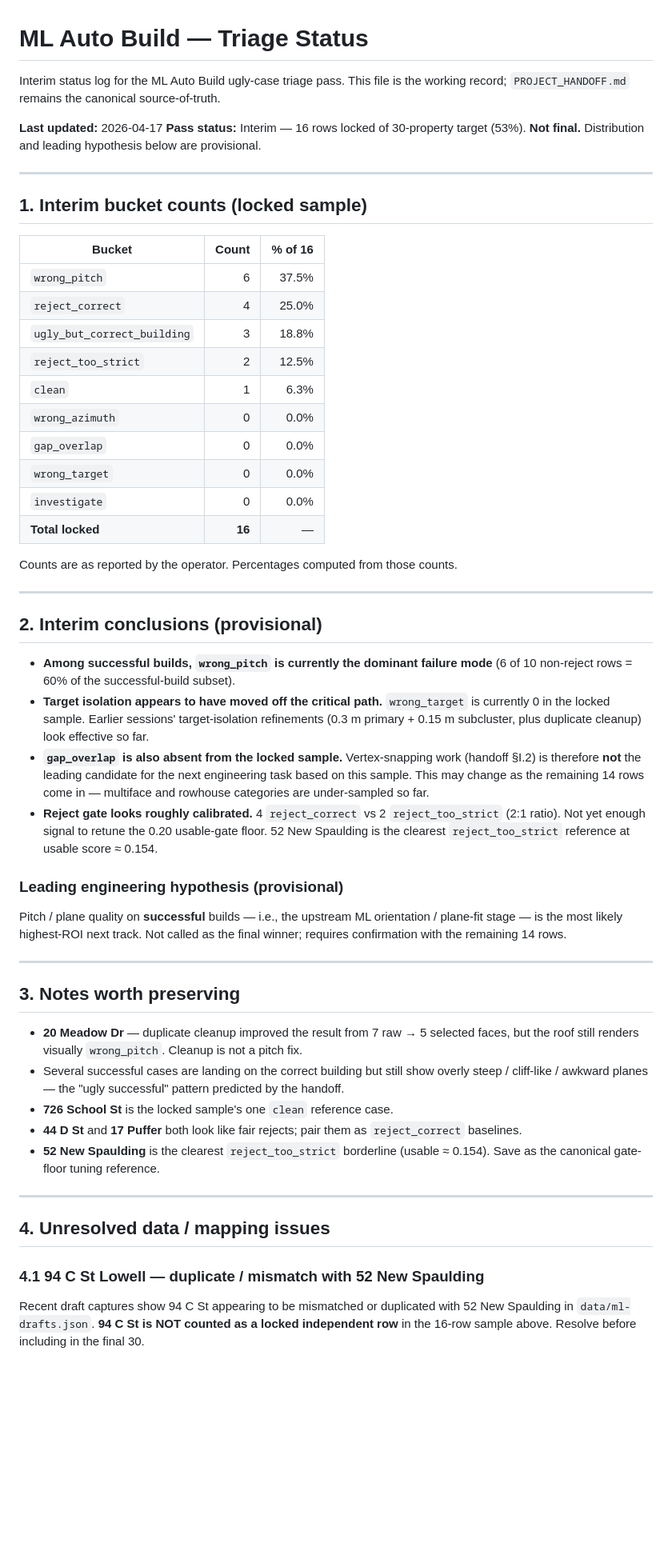
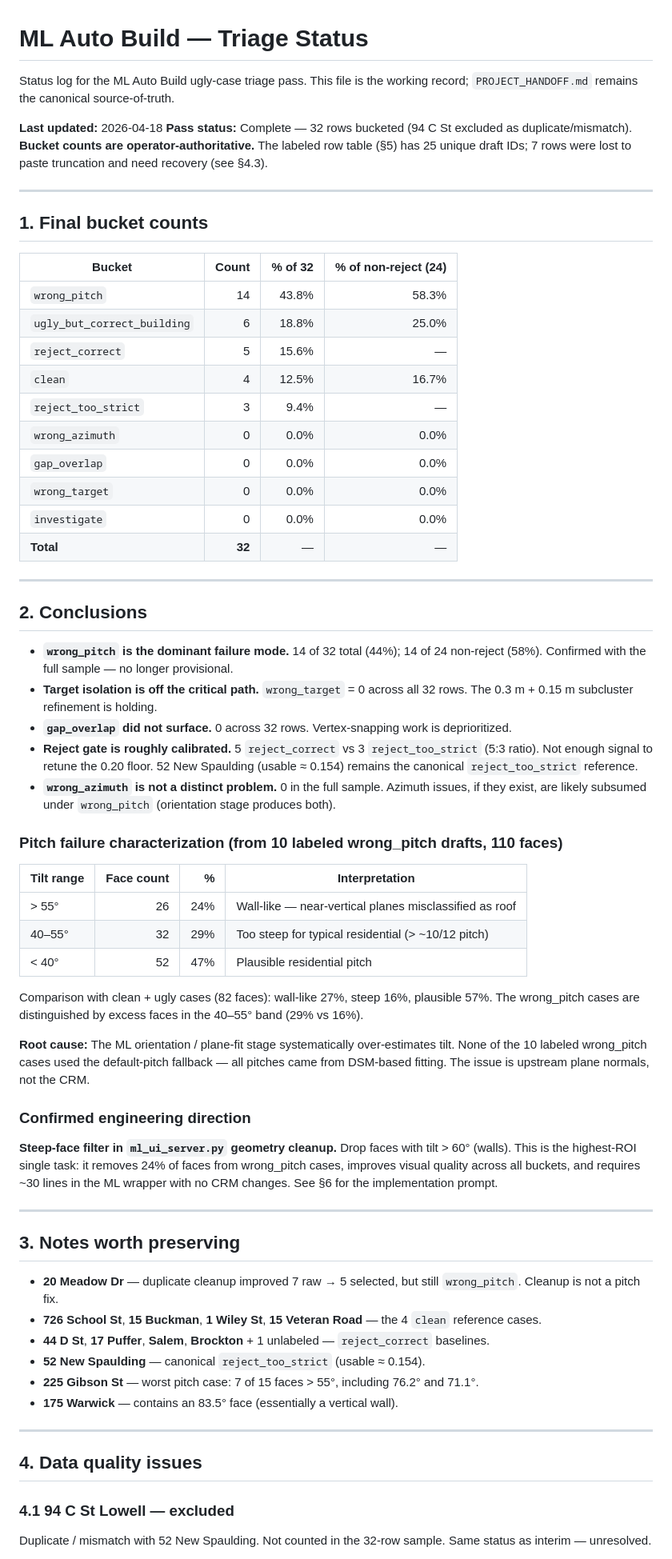
Before and after one commit to adam12798/roof-viewer, a Markdown page: ML_AUTO_BUILD_TRIAGE_STATUS.md, the part around one of its changes. Shown at 80% size. Rendered like a GitHub page; blank space fills up the shorter version.

```diff
--- a/ML_AUTO_BUILD_TRIAGE_STATUS.md
+++ b/ML_AUTO_BUILD_TRIAGE_STATUS.md
@@ -1,58 +1,70 @@
 # ML Auto Build — Triage Status
 
-Interim status log for the ML Auto Build ugly-case triage pass. This file is the working record; `PROJECT_HANDOFF.md` remains the canonical source-of-truth.
+Status log for the ML Auto Build ugly-case triage pass. This file is the working record; `PROJECT_HANDOFF.md` remains the canonical source-of-truth.
 
-**Last updated:** 2026-04-17
-**Pass status:** Interim — 16 rows locked of 30-property target (53%).
-**Not final.** Distribution and leading hypothesis below are provisional.
+**Last updated:** 2026-04-18
+**Pass status:** Complete — 32 rows bucketed (94 C St excluded as duplicate/mismatch).
+**Bucket counts are operator-authoritative.** The labeled row table (§5) has 25 unique draft IDs; 7 rows were lost to paste truncation and need recovery (see §4.3).
 
 ---
 
-## 1. Interim bucket counts (locked sample)
+## 1. Final bucket counts
 
-| Bucket | Count | % of 16 |
-|---|---:|---:|
-| `wrong_pitch` | 6 | 37.5% |
-| `reject_correct` | 4 | 25.0% |
-| `ugly_but_correct_building` | 3 | 18.8% |
-| `reject_too_strict` | 2 | 12.5% |
-| `clean` | 1 | 6.3% |
-| `wrong_azimuth` | 0 | 0.0% |
-| `gap_overlap` | 0 | 0.0% |
-| `wrong_target` | 0 | 0.0% |
-| `investigate` | 0 | 0.0% |
-| **Total locked** | **16** | — |
-
-Counts are as reported by the operator. Percentages computed from those counts.
+| Bucket | Count | % of 32 | % of non-reject (24) |
+|---|---:|---:|---:|
+| `wrong_pitch` | 14 | 43.8% | 58.3% |
+| `ugly_but_correct_building` | 6 | 18.8% | 25.0% |
+| `reject_correct` | 5 | 15.6% | — |
+| `clean` | 4 | 12.5% | 16.7% |
+| `reject_too_strict` | 3 | 9.4% | — |
+| `wrong_azimuth` | 0 | 0.0% | 0.0% |
+| `gap_overlap` | 0 | 0.0% | 0.0% |
+| `wrong_target` | 0 | 0.0% | 0.0% |
+| `investigate` | 0 | 0.0% | 0.0% |
+| **Total** | **32** | — | — |
 
 ---
 
-## 2. Interim conclusions (provisional)
+## 2. Conclusions
 
-- **Among successful builds, `wrong_pitch` is currently the dominant failure mode** (6 of 10 non-reject rows = 60% of the successful-build subset).
-- **Target isolation appears to have moved off the critical path.** `wrong_target` is currently 0 in the locked sample. Earlier sessions' target-isolation refinements (0.3 m primary + 0.15 m subcluster, plus duplicate cleanup) look effective so far.
-- **`gap_overlap` is also absent from the locked sample.** Vertex-snapping work (handoff §I.2) is therefore **not** the leading candidate for the next engineering task based on this sample. This may change as the remaining 14 rows come in — multiface and rowhouse categories are under-sampled so far.
-- **Reject gate looks roughly calibrated.** 4 `reject_correct` vs 2 `reject_too_strict` (2:1 ratio). Not yet enough signal to retune the 0.20 usable-gate floor. 52 New Spaulding is the clearest `reject_too_strict` reference at usable score ≈ 0.154.
+- **`wrong_pitch` is the dominant failure mode.** 14 of 32 total (44%); 14 of 24 non-reject (58%). Confirmed with the full sample — no longer provisional.
+- **Target isolation is off the critical path.** `wrong_target` = 0 across all 32 rows. The 0.3 m + 0.15 m subcluster refinement is holding.
+- **`gap_overlap` did not surface.** 0 across 32 rows. Vertex-snapping work is deprioritized.
+- **Reject gate is roughly calibrated.** 5 `reject_correct` vs 3 `reject_too_strict` (5:3 ratio). Not enough signal to retune the 0.20 floor. 52 New Spaulding (usable ≈ 0.154) remains the canonical `reject_too_strict` reference.
+- **`wrong_azimuth` is not a distinct problem.** 0 in the full sample. Azimuth issues, if they exist, are likely subsumed under `wrong_pitch` (orientation stage produces both).
 
-### Leading engineering hypothesis (provisional)
+### Pitch failure characterization (from 10 labeled wrong_pitch drafts, 110 faces)
 
-Pitch / plane quality on **successful** builds — i.e., the upstream ML orientation / plane-fit stage — is the most likely highest-ROI next track. Not called as the final winner; requires confirmation with the remaining 14 rows.
+| Tilt range | Face count | % | Interpretation |
+|---|---:|---:|---|
+| > 55° | 26 | 24% | Wall-like — near-vertical planes misclassified as roof |
+| 40–55° | 32 | 29% | Too steep for typical residential (> ~10/12 pitch) |
+| < 40° | 52 | 47% | Plausible residential pitch |
+
+Comparison with clean + ugly cases (82 faces): wall-like 27%, steep 16%, plausible 57%. The wrong_pitch cases are distinguished by excess faces in the 40–55° band (29% vs 16%).
+
+**Root cause:** The ML orientation / plane-fit stage systematically over-estimates tilt. None of the 10 labeled wrong_pitch cases used the default-pitch fallback — all pitches came from DSM-based fitting. The issue is upstream plane normals, not the CRM.
+
+### Confirmed engineering direction
+
+**Steep-face filter in `ml_ui_server.py` geometry cleanup.** Drop faces with tilt > 60° (walls). This is the highest-ROI single task: it removes 24% of faces from wrong_pitch cases, improves visual quality across all buckets, and requires ~30 lines in the ML wrapper with no CRM changes. See §6 for the implementation prompt.
 
 ---
 
 ## 3. Notes worth preserving
 
-- **20 Meadow Dr** — duplicate cleanup improved the result from 7 raw → 5 selected faces, but the roof still renders visually `wrong_pitch`. Cleanup is not a pitch fix.
-- Several successful cases are landing on the correct building but still show overly steep / cliff-like / awkward planes — the "ugly successful" pattern predicted by the handoff.
-- **726 School St** is the locked sample's one `clean` reference case.
-- **44 D St** and **17 Puffer** both look like fair rejects; pair them as `reject_correct` baselines.
-- **52 New Spaulding** is the clearest `reject_too_strict` borderline (usable ≈ 0.154). Save as the canonical gate-floor tuning reference.
+- **20 Meadow Dr** — duplicate cleanup improved 7 raw → 5 selected, but still `wrong_pitch`. Cleanup is not a pitch fix.
+- **726 School St**, **15 Buckman**, **1 Wiley St**, **15 Veteran Road** — the 4 `clean` reference cases.
+- **44 D St**, **17 Puffer**, **Salem**, **Brockton** + 1 unlabeled — `reject_correct` baselines.
+- **52 New Spaulding** — canonical `reject_too_strict` (usable ≈ 0.154).
+- **225 Gibson St** — worst pitch case: 7 of 15 faces > 55°, including 76.2° and 71.1°.
+- **175 Warwick** — contains an 83.5° face (essentially a vertical wall).
 
 ---
 
-## 4. Unresolved data / mapping issues
+## 4. Data quality issues
 
-### 4.1 94 C St Lowell — duplicate / mismatch with 52 New Spaulding
+### 4.1 94 C St Lowell — excluded
 
-Recent draft captures show 94 C St appearing to be mismatched or duplicated with 52 New Spaulding in `data/ml-drafts.json`. **94 C St is NOT counted as a locked independent row** in the 16-row sample above. Resolve before including in the final 30.
+Duplicate / mismatch with 52 New Spaulding. Not counted in the 32-row sample. Same status as interim — unresolved.
 
```
Also changed, not shown: other parts of ML_AUTO_BUILD_TRIAGE_STATUS.md (+78 -42 lines), PROJECT_HANDOFF.md (+12 -7 lines).
